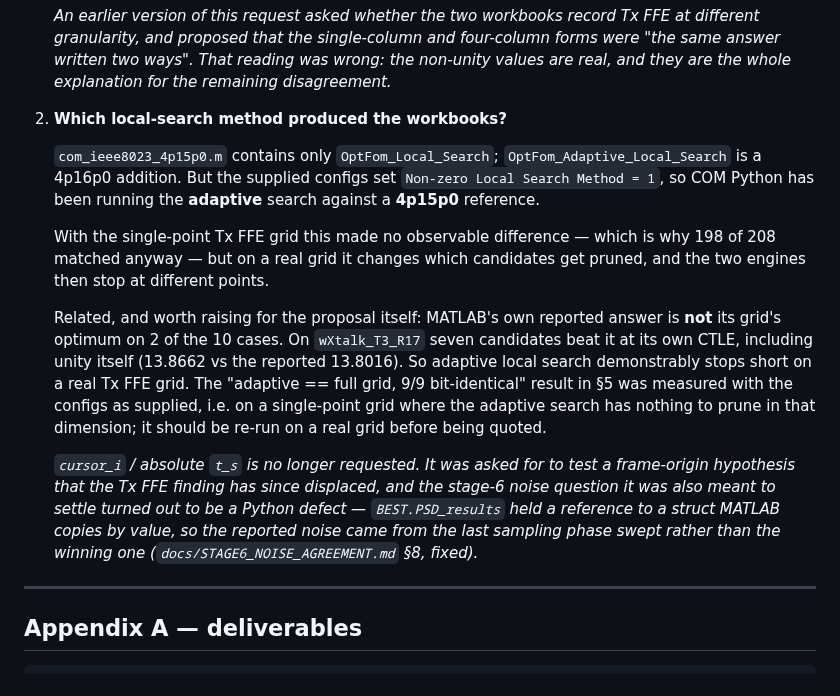
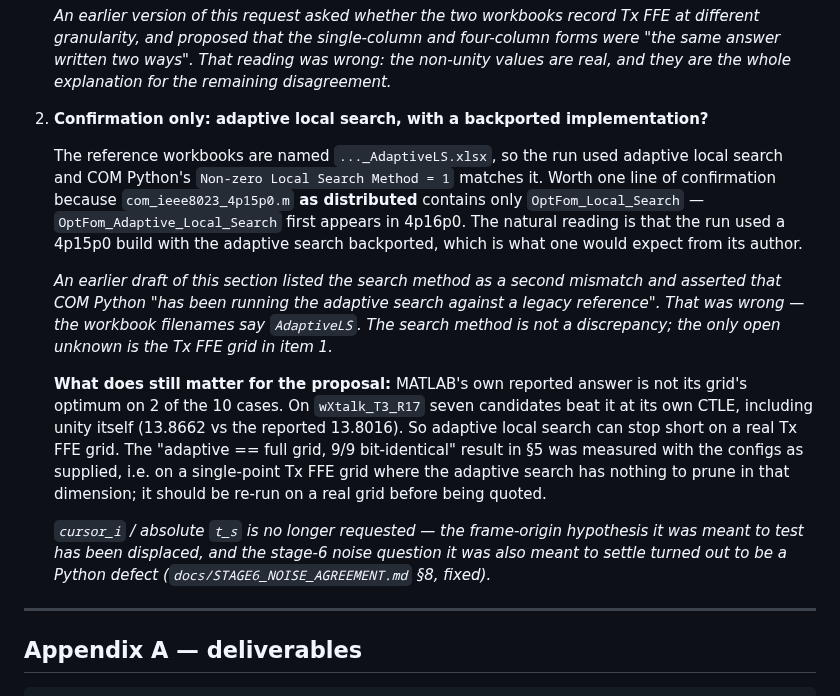
Before and after one commit to tbermen/SiCoPR, a Markdown page: MATLAB_Correlation_Review.md, the part around the change. Rendered like a GitHub page.

```diff
--- a/MATLAB_Correlation_Review.md
+++ b/MATLAB_Correlation_Review.md
@@ -377,31 +377,32 @@ Detail: `docs/MATLAB_4p16p0_CHANGES.md` (what changed) and `docs/MATLAB_4p16p0_I
    "the same answer written two ways". That reading was wrong: the non-unity values are
    real, and they are the whole explanation for the remaining disagreement.*
 
-2. **Which local-search method produced the workbooks?**
+2. **Confirmation only: adaptive local search, with a backported implementation?**
 
-   `com_ieee8023_4p15p0.m` contains only `OptFom_Local_Search`;
-   `OptFom_Adaptive_Local_Search` is a 4p16p0 addition. But the supplied configs set
-   `Non-zero Local Search Method = 1`, so COM Python has been running the **adaptive**
-   search against a **4p15p0** reference.
+   The reference workbooks are named `..._AdaptiveLS.xlsx`, so the run used adaptive
+   local search and COM Python's `Non-zero Local Search Method = 1` matches it. Worth
+   one line of confirmation because `com_ieee8023_4p15p0.m` **as distributed** contains
+   only `OptFom_Local_Search` — `OptFom_Adaptive_Local_Search` first appears in 4p16p0.
+   The natural reading is that the run used a 4p15p0 build with the adaptive search
+   backported, which is what one would expect from its author.
 
-   With the single-point Tx FFE grid this made no observable difference — which is why
-   198 of 208 matched anyway — but on a real grid it changes which candidates get pruned,
-   and the two engines then stop at different points.
+   *An earlier draft of this section listed the search method as a second mismatch and
+   asserted that COM Python "has been running the adaptive search against a legacy
+   reference". That was wrong — the workbook filenames say `AdaptiveLS`. The search
+   method is not a discrepancy; the only open unknown is the Tx FFE grid in item 1.*
 
-   Related, and worth raising for the proposal itself: MATLAB's own reported answer is
-   **not** its grid's optimum on 2 of the 10 cases. On `wXtalk_T3_R17` seven candidates
-   beat it at its own CTLE, including unity itself (13.8662 vs the reported 13.8016). So
-   adaptive local search demonstrably stops short on a real Tx FFE grid. The
-   "adaptive == full grid, 9/9 bit-identical" result in §5 was measured with the configs
-   as supplied, i.e. on a single-point grid where the adaptive search has nothing to
-   prune in that dimension; it should be re-run on a real grid before being quoted.
+   **What does still matter for the proposal:** MATLAB's own reported answer is not its
+   grid's optimum on 2 of the 10 cases. On `wXtalk_T3_R17` seven candidates beat it at
+   its own CTLE, including unity itself (13.8662 vs the reported 13.8016). So adaptive
+   local search can stop short on a real Tx FFE grid. The "adaptive == full grid, 9/9
+   bit-identical" result in §5 was measured with the configs as supplied, i.e. on a
+   single-point Tx FFE grid where the adaptive search has nothing to prune in that
+   dimension; it should be re-run on a real grid before being quoted.
 
-   *`cursor_i` / absolute `t_s` is no longer requested. It was asked for to test a
-   frame-origin hypothesis that the Tx FFE finding has since displaced, and the stage-6
-   noise question it was also meant to settle turned out to be a Python defect —
-   `BEST.PSD_results` held a reference to a struct MATLAB copies by value, so the
-   reported noise came from the last sampling phase swept rather than the winning one
-   (`docs/STAGE6_NOISE_AGREEMENT.md` §8, fixed).*
+   *`cursor_i` / absolute `t_s` is no longer requested — the frame-origin hypothesis it
+   was meant to test has been displaced, and the stage-6 noise question it was also meant
+   to settle turned out to be a Python defect (`docs/STAGE6_NOISE_AGREEMENT.md` §8,
+   fixed).*
 
 ---
 
```
Also changed, not shown: README.md (+5 -4 lines), docs/TXFFE_SWEEP_ROOT_CAUSE.md (+17 -11 lines).
